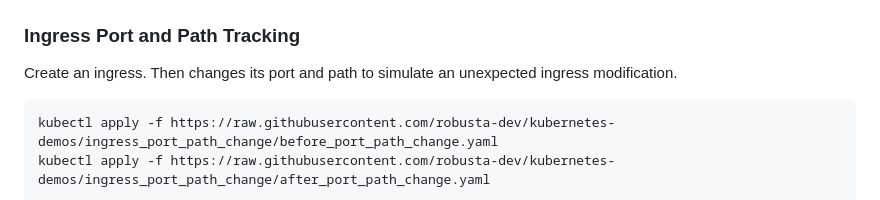
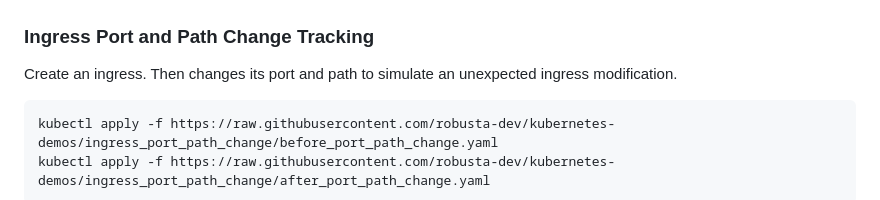
Before and after one commit to robusta-dev/kubernetes-demos, a Markdown page: README.md, the part around the change. Rendered like a GitHub page.

Commit message:
Updated title

```diff
--- a/README.md
+++ b/README.md
@@ -156,7 +156,7 @@ Did you immediately get notified about a change in the image tag? Note: You will
 <img src="./example_images/deployment-image-change.png">
 </details>
 
-### Ingress Port and Path Tracking
+### Ingress Port and Path Change Tracking
 
 Create an ingress. Then changes its port and path to simulate an unexpected ingress modification.
 
```
